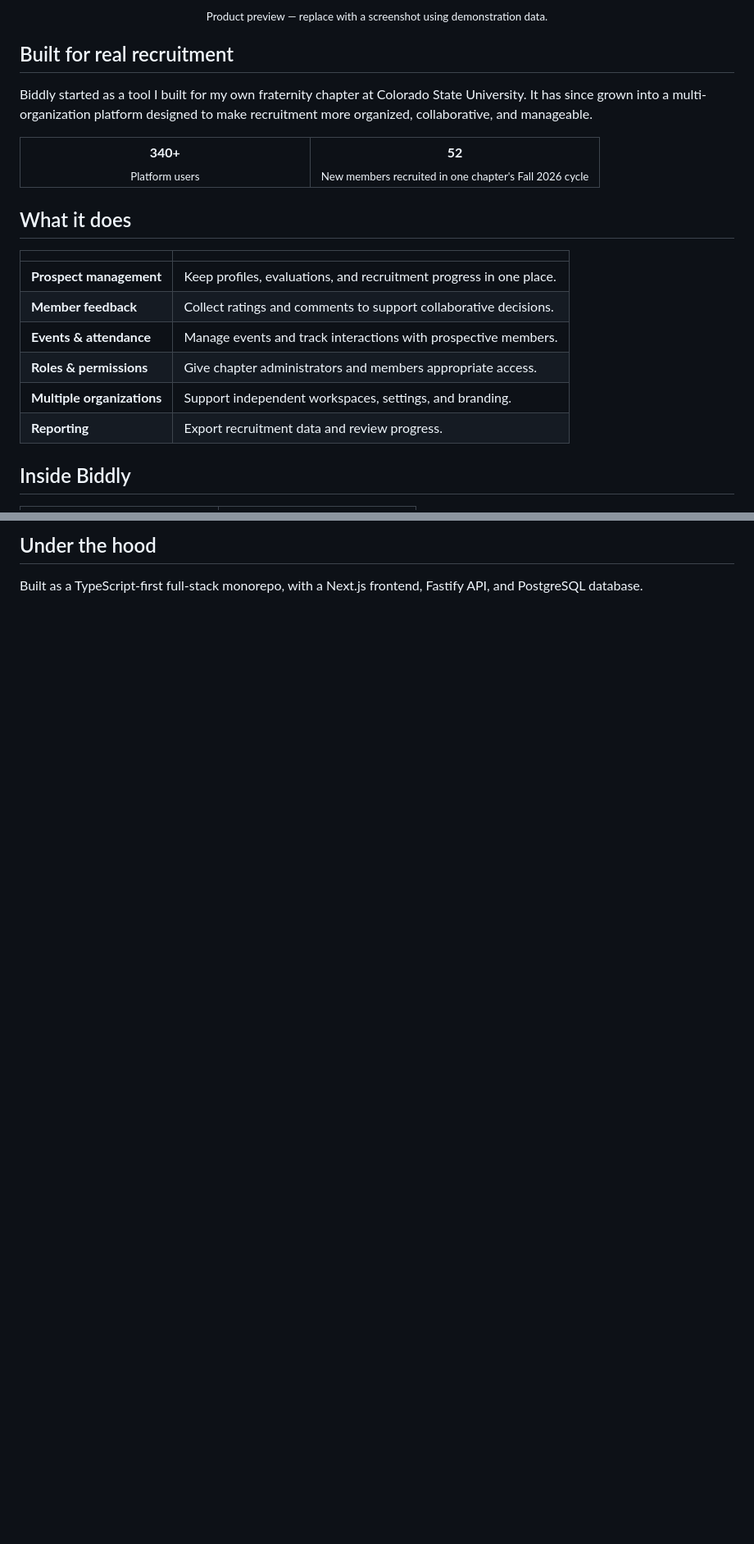
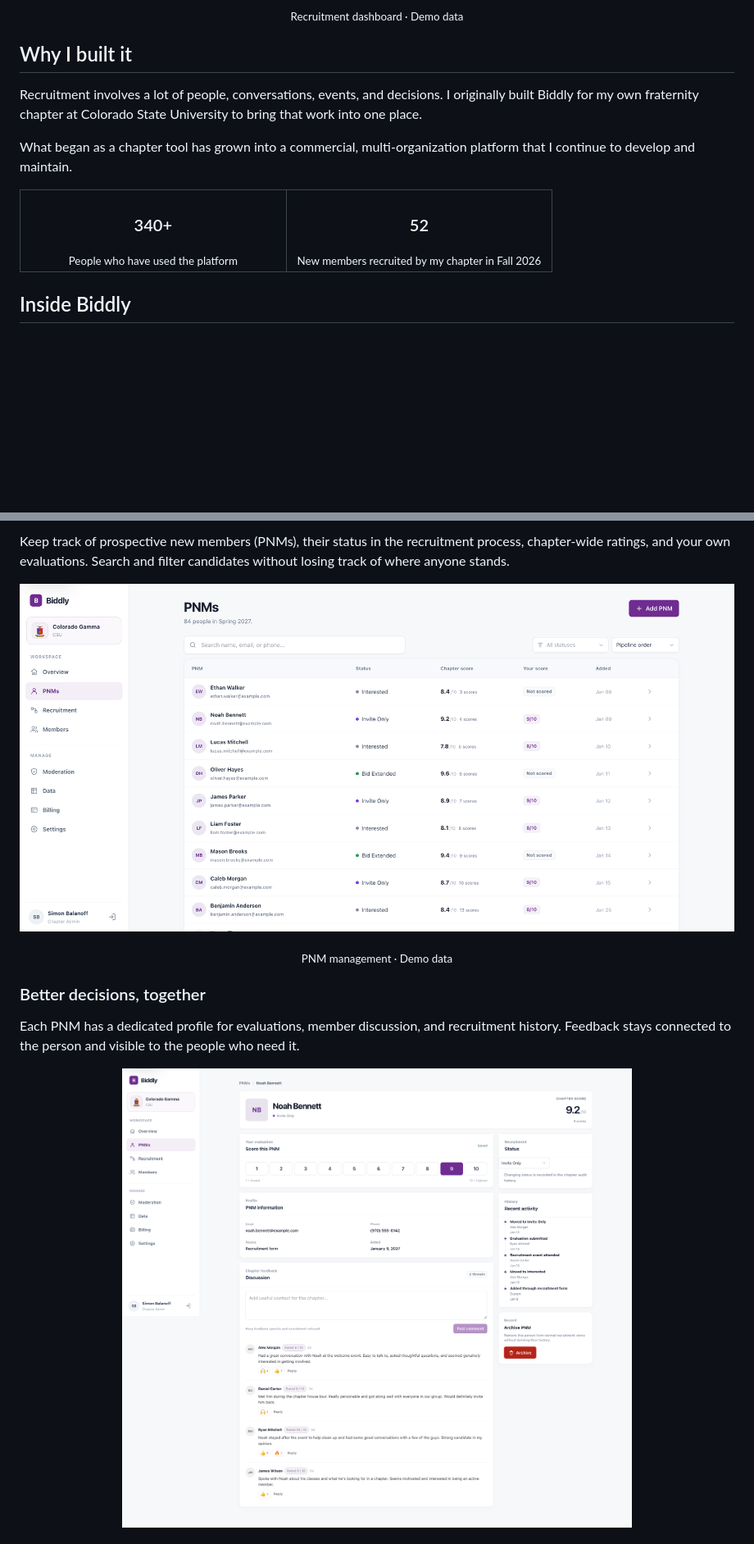
Before and after one commit to simonbalanoff/biddly-showcase, a Markdown page: README.md, 2 parts joined by grey strips. Shown at 82% size. Drawn GitHub-style; pictures changed too: assets/candidates.png (added), assets/profile.png (added); blank space fills up the shorter version.

Commit message:
Refresh Biddly showcase README

```diff
--- a/README.md
+++ b/README.md
@@ -17,28 +17,19 @@ A modern platform for student organizations to manage recruitment, evaluate pros
 </p>
 
-<p align="center"><sub>Product preview — replace with a screenshot using demonstration data.</sub></p>
+<p align="center"><sub>Recruitment dashboard · Demo data</sub></p>
 
-## Built for real recruitment
+## Why I built it
 
-Biddly started as a tool I built for my own fraternity chapter at Colorado State University. It has since grown into a multi-organization platform designed to make recruitment more organized, collaborative, and manageable.
+Recruitment involves a lot of people, conversations, events, and decisions. I originally built Biddly for my own fraternity chapter at Colorado State University to bring that work into one place.
+
+What began as a chapter tool has grown into a commercial, multi-organization platform that I continue to develop and maintain.
 
 <table>
   <tr>
-    <td align="center" width="50%"><strong>340+</strong><br/><sub>Platform users</sub></td>
-    <td align="center" width="50%"><strong>52</strong><br/><sub>New members recruited in one chapter's Fall 2026 cycle</sub></td>
+    <td align="center" width="50%"><h3>340+</h3><sub>People who have used the platform</sub></td>
+    <td align="center" width="50%"><h3>52</h3><sub>New members recruited by my chapter in Fall 2026</sub></td>
   </tr>
 </table>
 
-## What it does
-
-| | |
-|---|---|
-| **Prospect management** | Keep profiles, evaluations, and recruitment progress in one place. |
-| **Member feedback** | Collect ratings and comments to support collaborative decisions. |
-| **Events & attendance** | Manage events and track interactions with prospective members. |
-| **Roles & permissions** | Give chapter administrators and members appropriate access. |
-| **Multiple organizations** | Support independent workspaces, settings, and branding. |
-| **Reporting** | Export recruitment data and review progress. |
-
 ## Inside Biddly
 
@@ -55,4 +37,17 @@ Biddly started as a tool I built for my own fraternity chapter at Colorado State
 
-## Under the hood
+Keep track of prospective new members (PNMs), their status in the recruitment process, chapter-wide ratings, and your own evaluations. Search and filter candidates without losing track of where anyone stands.
 
-Built as a TypeScript-first full-stack monorepo, with a Next.js frontend, Fastify API, and PostgreSQL database.
+<p align="center">
+  <img src="assets/candidates.png" alt="Biddly PNM table displaying fictional candidates, recruitment statuses, and scores" width="100%" />
+</p>
+
+<p align="center"><sub>PNM management · Demo data</sub></p>
+
+### Better decisions, together
+
+Each PNM has a dedicated profile for evaluations, member discussion, and recruitment history. Feedback stays connected to the person and visible to the people who need it.
+
+<p align="center">
+  <img src="assets/profile.png" alt="Biddly fictional candidate profile with score selection, discussion threads, and activity history" width="85%" />
+</p>
+
```
Also changed, not shown: other parts of README.md (+29 -30 lines), assets/dashboard.png (added), assets/recruitment.png (added).
